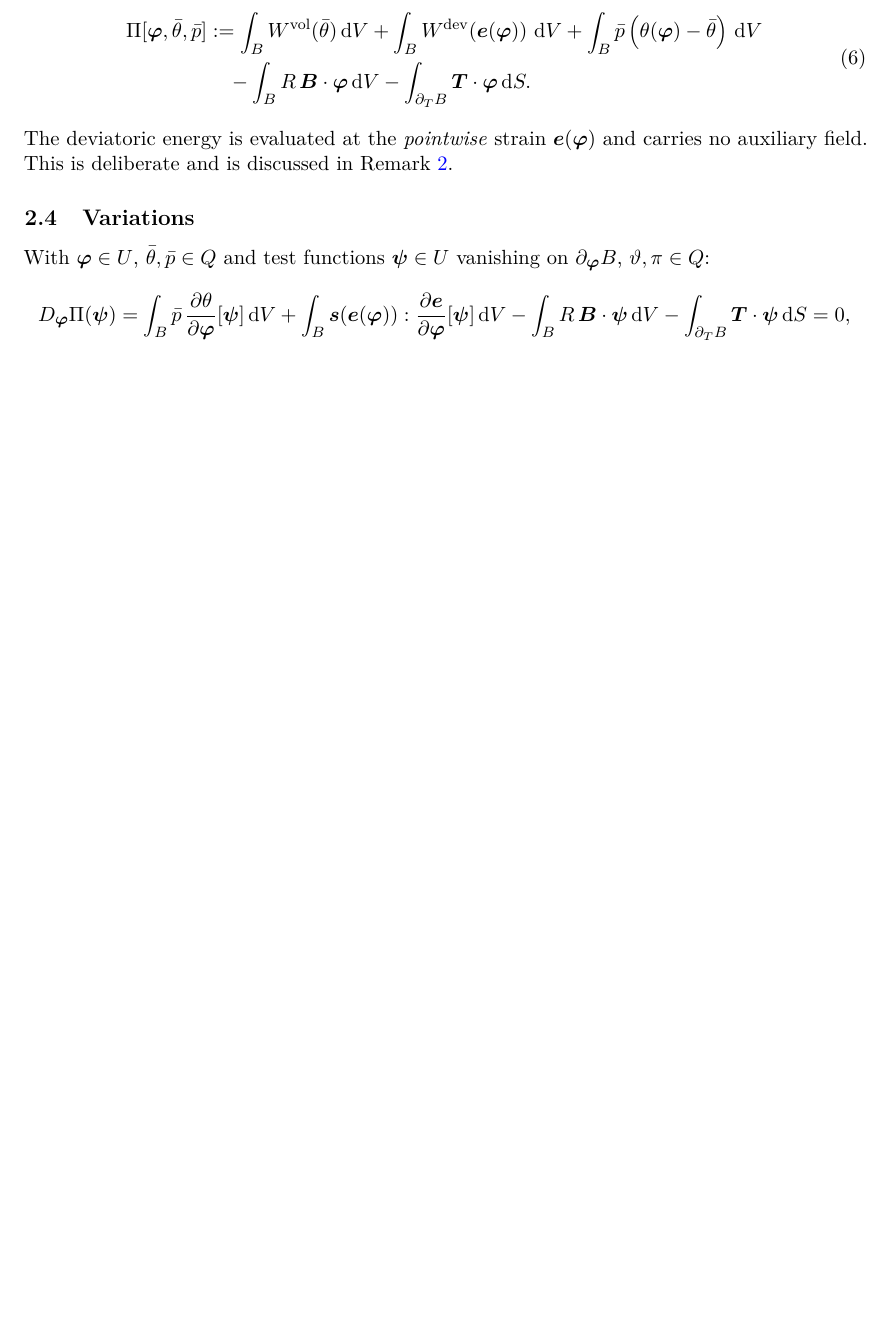
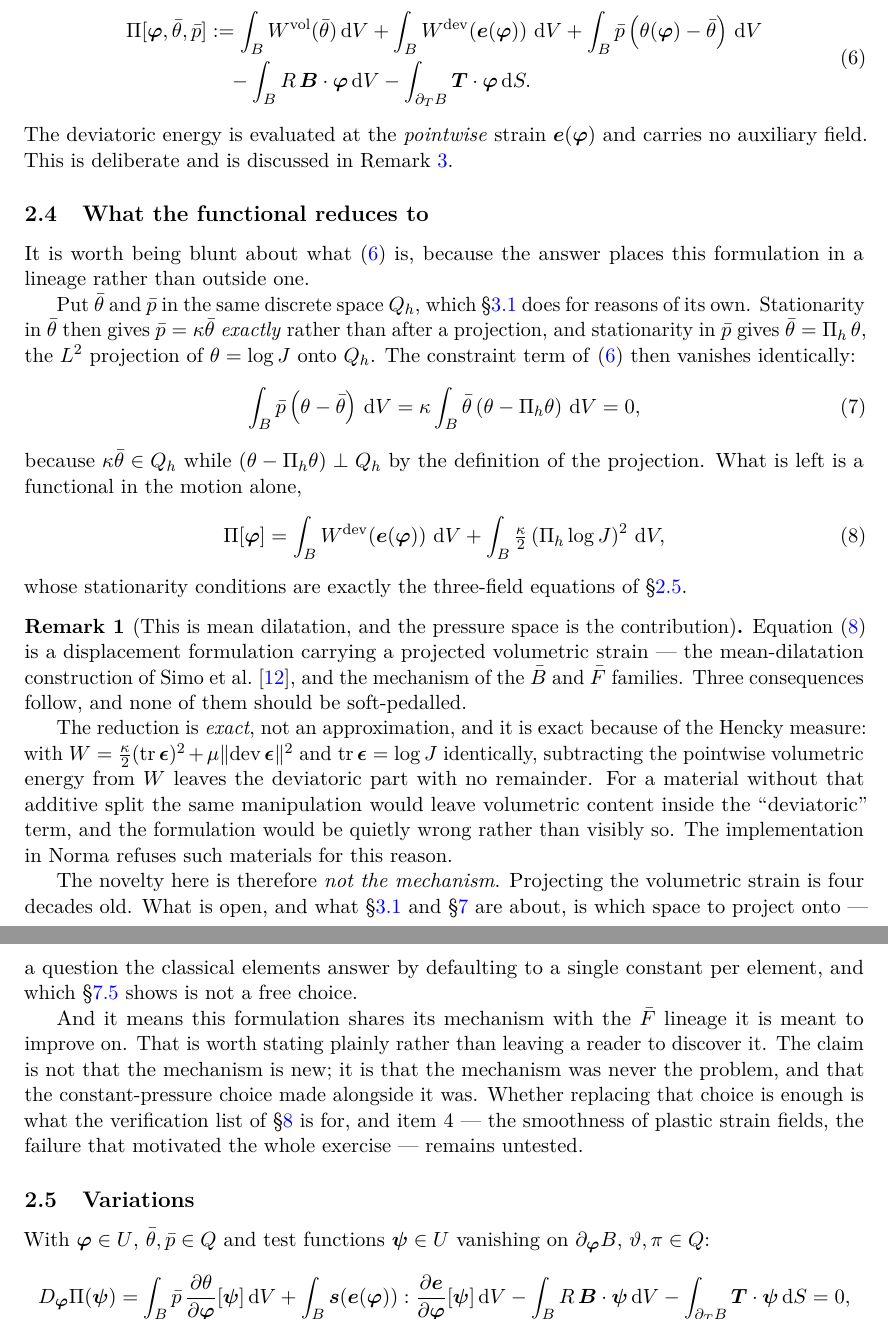
Before and after one commit to Cthonios/Carina.jl, a LaTeX problem sheet (research/hw3l/note.tex): part of page 3 of 14 before the commit and two parts of pages 3 and 4 of 15 after it, the two joined at a grey line, cut so that both start at the same text, the shorter picture padded with empty space. Compiled offline with pdfLaTeX.

Commit message:
HW3L: state that the functional reduces to mean dilatation
With both auxiliary fields in one space -- which the discretization section
chooses for its own reasons -- the constraint term of the Hu-Washizu functional
vanishes identically.  Stationarity gives p = kappa*theta_bar exactly rather
than after a projection, theta_bar is the L2 projection of log J, and the
pairing integrates to zero because kappa*theta_bar lies in the space the
residual is orthogonal to.  What is left is a displacement functional carrying
a projected volumetric strain: the mean-dilatation construction of Simo, Taylor
and Pister (1985), which is the mechanism of the B-bar and F-bar families.

This was true from the first draft and the note did not say it.  It should,
for three reasons.

The reduction is exact rather than approximate, and it is exact because of the
Hencky measure: tr(eps) = log J identically, so subtracting the pointwise
volumetric energy leaves the deviatoric part with no remainder.  A material
without that additive split would leave volumetric content inside the
"deviatoric" term and the formulation would be quietly wrong -- which is why
the Norma implementation refuses such materials, and the note now explains what
that guard is protecting.

The novelty is therefore the pressure space and not the mechanism.  Projecting
the volumetric strain is four decades old; which space to project onto is the
open question, and the measurements here show it is not a free choice.

And the formulation shares its mechanism with the F-bar lineage it is meant to
improve on.  A reader should not have to derive that.  The claim is not that
the mechanism is new, but that the mechanism was never the problem and the
constant-pressure choice made alongside it was.

The abstract is rewritten to match the evidence.  It previously asserted an
element "free of volumetric locking and of spurious soft modes by construction,
with no stabilization term of any kind", which the numerical work does not
support: both element-local pairs measured unstable, the enriched pair is
unverified for want of an element, the soft-mode argument did not survive
assembly and has been withdrawn, and the plastic-strain measurement that
motivated the exercise is untested.  It now states the hypothesis as a
hypothesis and reports what was found, including what was found against it.

Signed-off-by: Alejandro Mota <amota@sandia.gov>

```diff
--- a/research/hw3l/note.tex
+++ b/research/hw3l/note.tex
@@ -194,7 +210,70 @@ The deviatoric energy is evaluated at the \emph{pointwise} strain
 $\edev(\disp)$ and carries no auxiliary field. This is deliberate and is
 discussed in Remark~\ref{rem:whynodev}.
 
+\subsection{What the functional reduces to}
+\label{sec:meandilatation}
+
+It is worth being blunt about what \eqref{eq:hw} is, because the answer places
+this formulation in a lineage rather than outside one.
+
+Put $\bar\theta$ and $\bar p$ in the same discrete space $Q_h$, which
+\S\ref{sec:fe-spaces} does for reasons of its own. Stationarity in $\bar\theta$
+then gives $\bar p = \kappa\bar\theta$ \emph{exactly} rather than after a
+projection, and stationarity in $\bar p$ gives $\bar\theta = \Pi_h\,\theta$,
+the $L^2$ projection of $\theta = \log J$ onto $Q_h$. The constraint term of
+\eqref{eq:hw} then vanishes identically:
+\begin{equation}
+  \label{eq:constraint-vanishes}
+  \int_B \bar p \left(\theta - \bar\theta\right) \diff V
+  = \kappa \int_B \bar\theta \left(\theta - \Pi_h \theta\right) \diff V = 0,
+\end{equation}
+because $\kappa\bar\theta \in Q_h$ while $(\theta - \Pi_h\theta) \perp Q_h$ by
+the definition of the projection. What is left is a functional in the motion
+alone,
+\begin{equation}
+  \label{eq:collapsed}
+  \Pi[\disp] = \int_B W\supdev\!\left(\edev(\disp)\right) \diff V
+             + \int_B \tfrac{\kappa}{2}\left(\Pi_h \log J\right)^2 \diff V,
+\end{equation}
+whose stationarity conditions are exactly the three-field equations of
+\S\ref{sec:variations}.
+
+\begin{remark}[This is mean dilatation, and the pressure space is the contribution]
+\label{rem:meandilatation}
+Equation~\eqref{eq:collapsed} is a displacement formulation carrying a
+projected volumetric strain --- the mean-dilatation construction of
+\citet{SimoTaylorPister:1985}, and the mechanism of the $\bar{B}$ and
+$\bar{F}$ families. Three consequences follow, and none of them should be
+soft-pedalled.
+
+The reduction is \emph{exact}, not an approximation, and it is exact because of
+the Hencky measure: with $W = \tfrac{\kappa}{2}(\trace\eps)^2 + \mu\lVert
+\dev\eps\rVert^2$ and $\trace\eps = \log J$ identically, subtracting the
+pointwise volumetric energy from $W$ leaves the deviatoric part with no
+remainder. For a material without that additive split the same manipulation
+would leave volumetric content inside the ``deviatoric'' term, and the
+formulation would be quietly wrong rather than visibly so. The implementation
+in Norma refuses such materials for this reason.
+
+The novelty here is therefore \emph{not the mechanism}. Projecting the
+volumetric strain is four decades old. What is open, and what
+\S\ref{sec:fe-spaces} and \S\ref{sec:results} are about, is which space to
+project onto --- a question the classical elements answer by defaulting to a
+single constant per element, and which \S\ref{sec:beta} shows is not a free
+choice.
+
+And it means this formulation shares its mechanism with the $\bar{F}$ lineage
+it is meant to improve on. That is worth stating plainly rather than leaving a
+reader to discover it. The claim is not that the mechanism is new; it is that
+the mechanism was never the problem, and that the constant-pressure choice made
+alongside it was. Whether replacing that choice is enough is what the
+verification list of \S\ref{sec:verify} is for, and item~4 --- the smoothness
+of plastic strain fields, the failure that motivated the whole exercise ---
+remains untested.
+\end{remark}
+
 \subsection{Variations}
+\label{sec:variations}
 
 With $\disp \in U$, $\bar\theta, \bar p \in Q$ and test functions
 $\testd \in U$ vanishing on $\partial_\disp B$, $\vartheta, \pi \in Q$:
```
Also changed, not shown: research/hw3l/note.tex (38 more changed lines).
